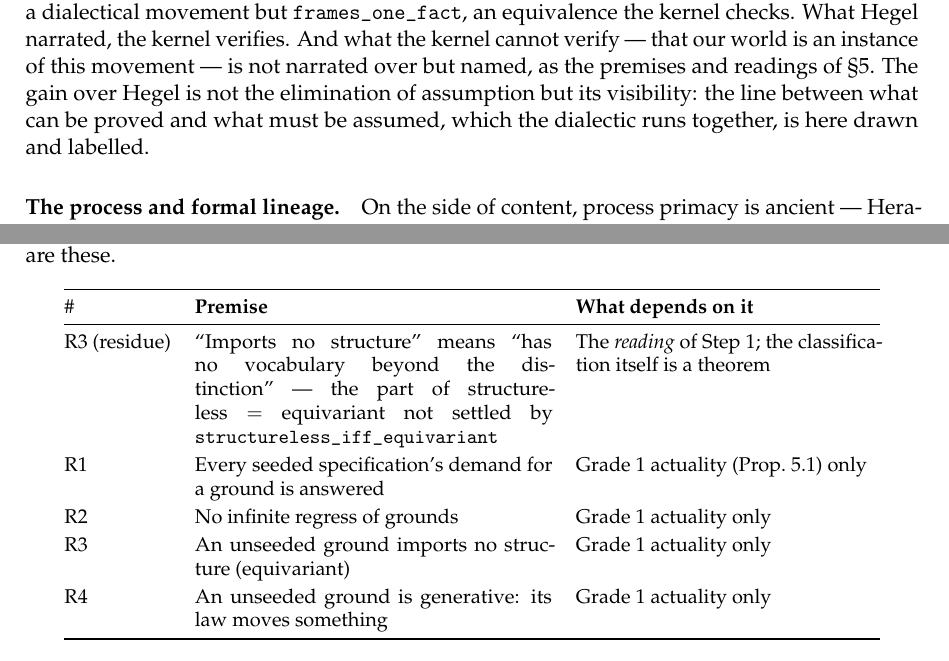
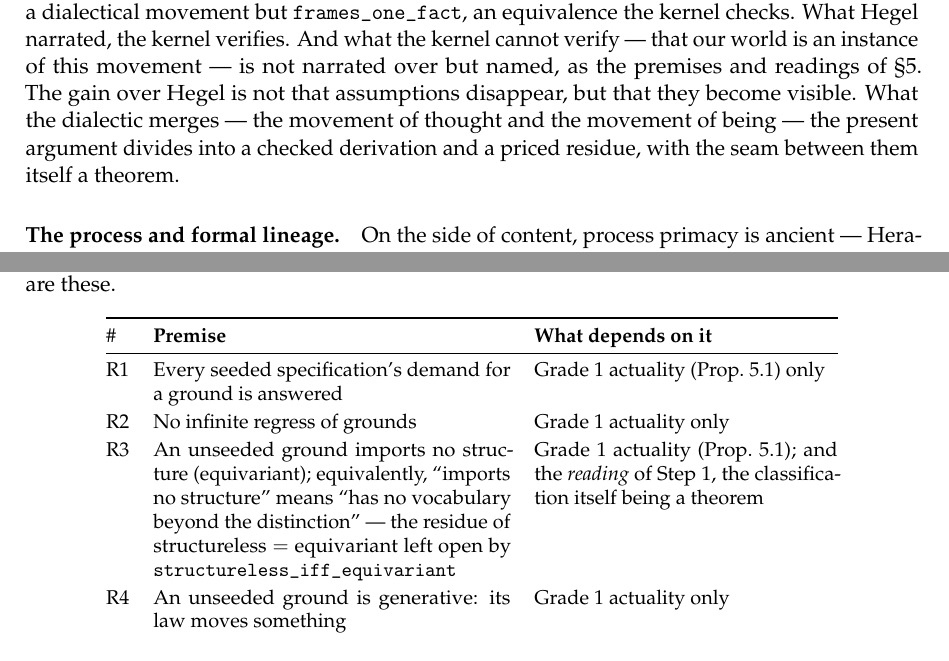
Before and after one commit to matthew-scherf/ontarg, a LaTeX paper (paper/becoming.tex): two parts of pages 13 and 14 of 16, joined at a grey line, cut so that both start at the same text. Compiled offline with pdfLaTeX.

Commit message:
Micro-fixes: merge duplicate R3, tighten minimality close and Hegel
- Premise table (Section 9): merge the two rows labelled R3 into one.
  They are a single premise doing work at two levels — the residual
  identification behind Step 1's reading, and the hypothesis securing
  the unseeded ground's structurelessness in Grade 1 — so two R3 rows
  read as a hidden extra premise. Now one row, both roles named, ordered
  R1-R4.
- Minimality close: 'the whole of it states in four lines' -> 'the whole
  argument can be stated in four lines and checked under no axioms is
  the visible signature of that restraint'.
- Hegel close: sharpen to the thought/being merge vs derivation/residue
  divide, with the seam between them itself a theorem.

Left 'self-prediction' as is (no typo) and the transistors/normalizer
aside as is (precise, not slang).

Co-Authored-By: Claude Fable 5 <noreply@anthropic.com>

```diff
--- a/paper/becoming.tex
+++ b/paper/becoming.tex
@@ -243,7 +243,7 @@ The argument sits in two lineages, and its debt to each is different.
 
 \paragraph{The ontological lineage.} From Anselm's \emph{Proslogion} \cite{anselm} through Gaunilo's reply \cite{gaunilo}, Aquinas's rejection \cite{aquinas}, Descartes' restatement \cite{descartes1641}, and Kant's diagnosis \cite{kant1781}, the tradition argued from a maximally perfect being toward a necessary substance. Hegel stands apart in this lineage and closest to the present argument in content; he gets a paragraph below. The modal reconstruction runs through Hartshorne \cite{hartshorne1962}, Malcolm \cite{malcolm1960}, and Plantinga \cite{plantinga1974}, and its formal apex is G\"odel's axiomatic version \cite{godel1995}, scrutinized by Sobel \cite{sobel1987} and then mechanized by Benzm\"uller and Woltzenlogel Paleo, who confirmed the modal collapse and exposed the inconsistency of G\"odel's axioms \cite{benzmuller2014,benzmuller2016}; Oppenheimer and Zalta's prover-assisted simplification \cite{oppenheimerzalta2011} belongs to the same computational turn, and Oppy's survey maps the whole terrain \cite{oppy1995}. This argument's relation to the lineage is inversion, not refutation. It does not claim the classical arguments fail; it changes the starting concept and the target verdict and reports what a proof assistant says at the other pole. Where the mechanized G\"odel work checked an argument \emph{for} a conclusion its author sought, this work's core includes a refutation --- of the presuppositionless being --- carried by the same instrument, and treats a graded, priced actuality as the honest form of the step every prior argument took at a bound.
 
-\paragraph{Hegel.} The nearest precedent in content is the opening of Hegel's \emph{Wissenschaft der Logik} \cite{hegel}. Pure being, wholly indeterminate, having no property to distinguish it from anything, is indistinguishable from nothing; being passes into nothing and nothing into being; and the truth of the pair is not either but their movement, becoming. That is, in narrative form, the present argument's spine: begin from the most indeterminate concept, find that it yields no stable being, and find that what it does yield is passage. The difference is the whole point of doing it this way. Hegel asserts the passage; he narrates being's collapse into nothing and their resolution in becoming as a dialectical movement the reader is asked to follow and accept. Here the assertion is replaced by two theorems and a biconditional: indeterminacy, made precise as structurelessness, provably yields no being-instance (Step~2) and provably yields a unique becoming-instance (Step~3), and the passage between the two verdicts is not a dialectical movement but \lf{frames\_one\_fact}, an equivalence the kernel checks. What Hegel narrated, the kernel verifies. And what the kernel cannot verify --- that our world is an instance of this movement --- is not narrated over but named, as the premises and readings of \S\ref{sec:actuality}. The gain over Hegel is not the elimination of assumption but its visibility: the line between what can be proved and what must be assumed, which the dialectic runs together, is here drawn and labelled.
+\paragraph{Hegel.} The nearest precedent in content is the opening of Hegel's \emph{Wissenschaft der Logik} \cite{hegel}. Pure being, wholly indeterminate, having no property to distinguish it from anything, is indistinguishable from nothing; being passes into nothing and nothing into being; and the truth of the pair is not either but their movement, becoming. That is, in narrative form, the present argument's spine: begin from the most indeterminate concept, find that it yields no stable being, and find that what it does yield is passage. The difference is the whole point of doing it this way. Hegel asserts the passage; he narrates being's collapse into nothing and their resolution in becoming as a dialectical movement the reader is asked to follow and accept. Here the assertion is replaced by two theorems and a biconditional: indeterminacy, made precise as structurelessness, provably yields no being-instance (Step~2) and provably yields a unique becoming-instance (Step~3), and the passage between the two verdicts is not a dialectical movement but \lf{frames\_one\_fact}, an equivalence the kernel checks. What Hegel narrated, the kernel verifies. And what the kernel cannot verify --- that our world is an instance of this movement --- is not narrated over but named, as the premises and readings of \S\ref{sec:actuality}. The gain over Hegel is not that assumptions disappear, but that they become visible. What the dialectic merges --- the movement of thought and the movement of being --- the present argument divides into a checked derivation and a priced residue, with the seam between them itself a theorem.
 
 \paragraph{The process and formal lineage.} On the side of content, process primacy is ancient --- Heraclitus's flux --- and modern in Whitehead's making process and creativity ultimate \cite{whitehead1929}. On the side of the mark and its re-entry, Spencer-Brown \cite{spencerbrown1969} and Kauffman and Varela \cite{kauffmanvarela1980} read self-containing distinction as generating oscillation and time. The formal engine is Lawvere's fixed-point theorem \cite{lawvere1969}, whose reach across the diagonal arguments Yanofsky unified \cite{yanofsky2003}. The split cogito descends from the performative reading of Descartes' inference \cite{hintikka1962}. This argument's addition to that lineage is stated narrowly in \S\ref{sec:diagonal}: not process primacy, not oscillating re-entry, but the derivation of an existence verdict from the diagonal's refusal, with the uniqueness clause, the biconditional, and the \lf{godel\_is\_clock} identification as the load-bearing new parts.
 
@@ -261,13 +261,11 @@ The argument sits in two lineages, and its debt to each is different.
 \toprule
 \# & \textbf{Premise} & \textbf{What depends on it} \\
 \midrule
-R3 (residue) & ``Imports no structure'' means ``has no vocabulary beyond the distinction'' --- the part of structureless $=$ equivariant not settled by \lf{structureless\_iff\_equivariant} & The \emph{reading} of Step~1; the classification itself is a theorem \\
-\addlinespace[2pt]
 R1 & Every seeded specification's demand for a ground is answered & Grade~1 actuality (Prop.~\ref{prop:regress}) only \\
 \addlinespace[2pt]
 R2 & No infinite regress of grounds & Grade~1 actuality only \\
 \addlinespace[2pt]
-R3 & An unseeded ground imports no structure (equivariant) & Grade~1 actuality only \\
+R3 & An unseeded ground imports no structure (equivariant); equivalently, ``imports no structure'' means ``has no vocabulary beyond the distinction'' --- the residue of structureless $=$ equivariant left open by \lf{structureless\_iff\_equivariant} & Grade~1 actuality (Prop.~\ref{prop:regress}); and the \emph{reading} of Step~1, the classification itself being a theorem \\
 \addlinespace[2pt]
 R4 & An unseeded ground is generative: its law moves something & Grade~1 actuality only \\
 \bottomrule
```
Also changed, not shown: paper/becoming.tex (2 more changed lines).
